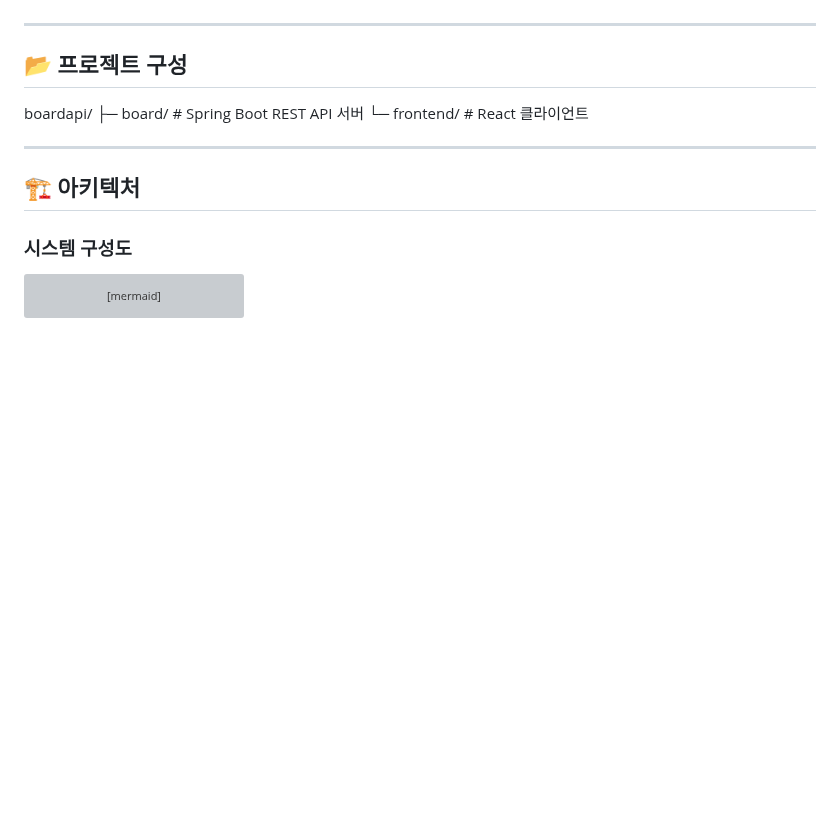
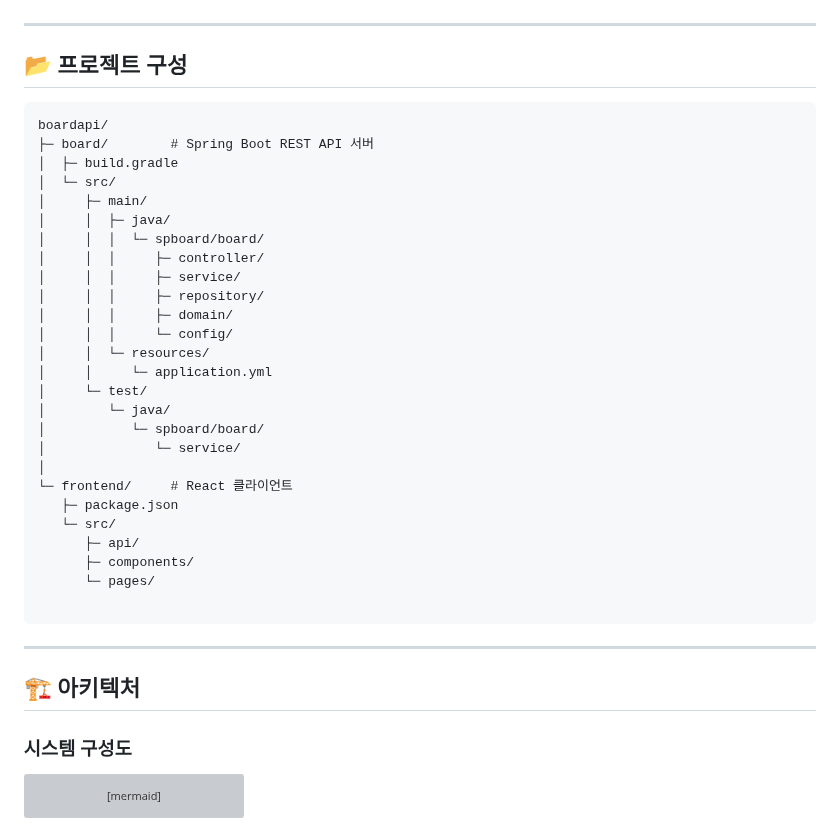
Before and after one commit to JeongEuiHan/boardapi-project, a Markdown page: README.md, the part around the change. Drawn GitHub-style; blank space fills up the shorter version; grey boxes are pictures that could not be loaded.

````diff
--- a/README.md
+++ b/README.md
@@ -67,9 +67,34 @@ React + Spring Boot 기반 REST API 게시판 프로젝트**
 ---
 
 ## 📂 프로젝트 구성
+```text
 boardapi/
-├─ board/ # Spring Boot REST API 서버
-└─ frontend/ # React 클라이언트
+├─ board/        # Spring Boot REST API 서버
+│  ├─ build.gradle
+│  └─ src/
+│     ├─ main/
+│     │  ├─ java/
+│     │  │  └─ spboard/board/
+│     │  │     ├─ controller/
+│     │  │     ├─ service/
+│     │  │     ├─ repository/
+│     │  │     ├─ domain/
+│     │  │     └─ config/
+│     │  └─ resources/
+│     │     └─ application.yml
+│     └─ test/
+│        └─ java/
+│           └─ spboard/board/
+│              └─ service/
+│
+└─ frontend/     # React 클라이언트
+   ├─ package.json
+   └─ src/
+      ├─ api/
+      ├─ components/
+      └─ pages/
+
+```
 
 
 ---
````
